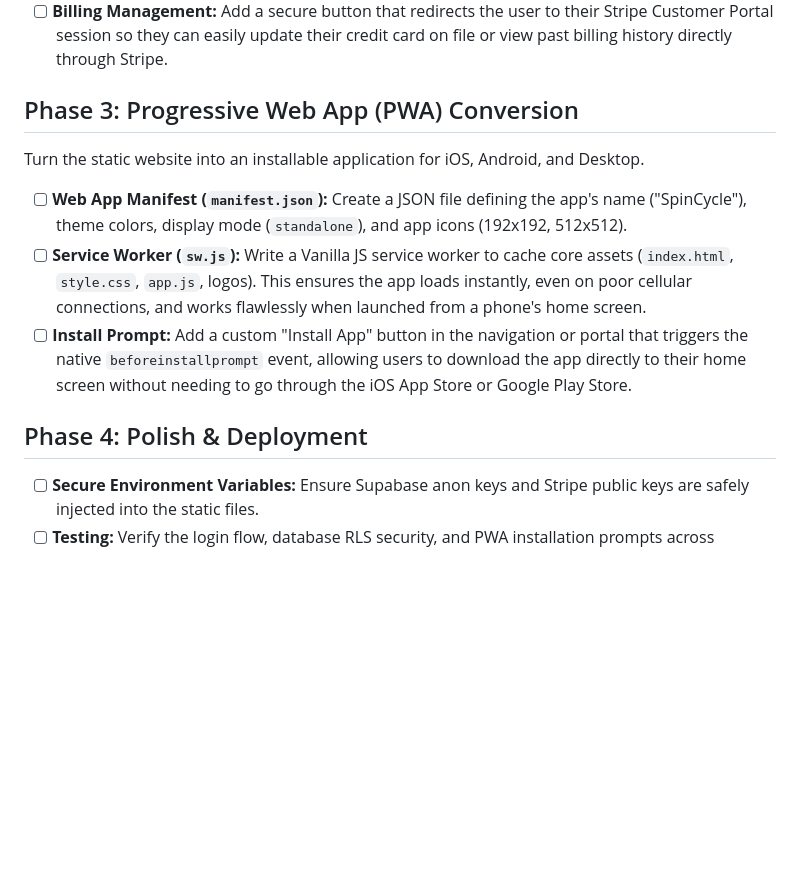
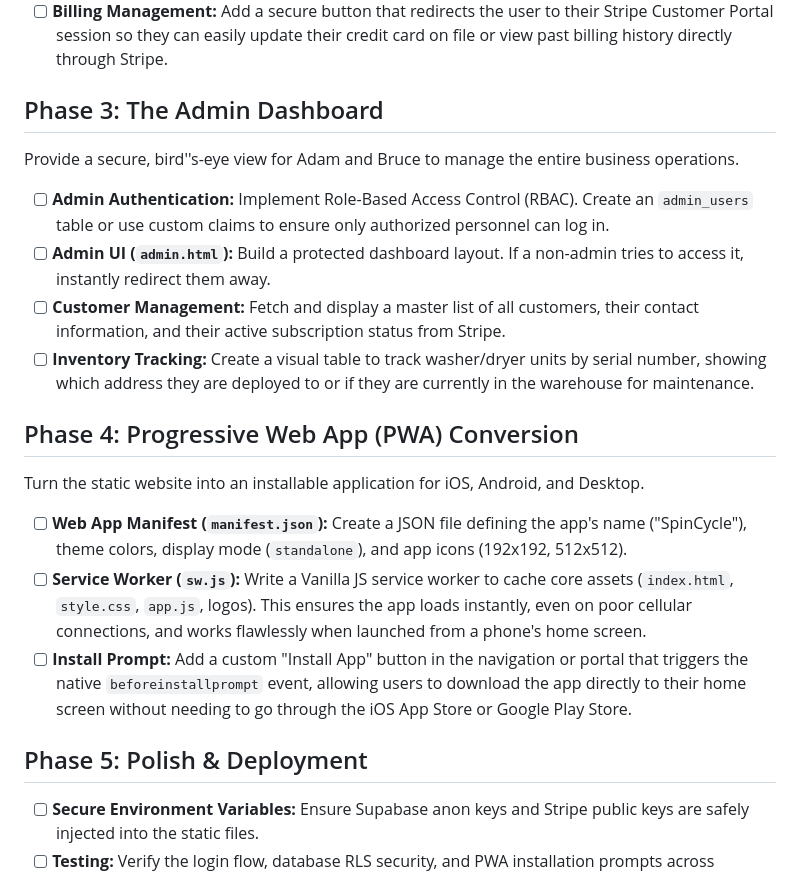
Before and after one commit to Shalom-Karr/SpinCycle-Rentals, a Markdown page: plan.md, the part around the change. GitHub-like rendering; blank space fills up the shorter version.

Commit message:
docs: Add Admin Dashboard to implementation plan

```diff
--- a/plan.md
+++ b/plan.md
@@ -26,13 +26,20 @@ Build the secure, client-side rendered dashboard using Vanilla JS.
 *   [ ] **Invoice History:** Use Vanilla JS to fetch the user's invoice history from Supabase and render it in a clean HTML table, providing links to download PDF receipts (generated by Stripe).
 *   [ ] **Billing Management:** Add a secure button that redirects the user to their Stripe Customer Portal session so they can easily update their credit card on file or view past billing history directly through Stripe.
 
-## Phase 3: Progressive Web App (PWA) Conversion
+## Phase 3: The Admin Dashboard
+Provide a secure, bird''s-eye view for Adam and Bruce to manage the entire business operations.
+*   [ ] **Admin Authentication:** Implement Role-Based Access Control (RBAC). Create an `admin_users` table or use custom claims to ensure only authorized personnel can log in.
+*   [ ] **Admin UI (`admin.html`):** Build a protected dashboard layout. If a non-admin tries to access it, instantly redirect them away.
+*   [ ] **Customer Management:** Fetch and display a master list of all customers, their contact information, and their active subscription status from Stripe.
+*   [ ] **Inventory Tracking:** Create a visual table to track washer/dryer units by serial number, showing which address they are deployed to or if they are currently in the warehouse for maintenance.
+
+## Phase 4: Progressive Web App (PWA) Conversion
 Turn the static website into an installable application for iOS, Android, and Desktop.
 *   [ ] **Web App Manifest (`manifest.json`):** Create a JSON file defining the app's name ("SpinCycle"), theme colors, display mode (`standalone`), and app icons (192x192, 512x512).
 *   [ ] **Service Worker (`sw.js`):** Write a Vanilla JS service worker to cache core assets (`index.html`, `style.css`, `app.js`, logos). This ensures the app loads instantly, even on poor cellular connections, and works flawlessly when launched from a phone's home screen.
 *   [ ] **Install Prompt:** Add a custom "Install App" button in the navigation or portal that triggers the native `beforeinstallprompt` event, allowing users to download the app directly to their home screen without needing to go through the iOS App Store or Google Play Store.
 
-## Phase 4: Polish & Deployment
+## Phase 5: Polish & Deployment
 *   [ ] **Secure Environment Variables:** Ensure Supabase anon keys and Stripe public keys are safely injected into the static files.
 *   [ ] **Testing:** Verify the login flow, database RLS security, and PWA installation prompts across Chrome, Safari, iOS, and Android.
 *   [ ] **Go Live:** Push changes to the `main` branch and let the static hosting platform (like Cloudflare Pages or GitHub Pages) automatically deploy the new PWA portal.
```
